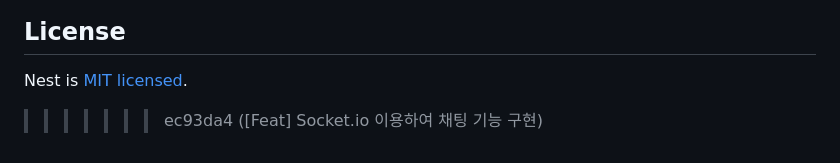
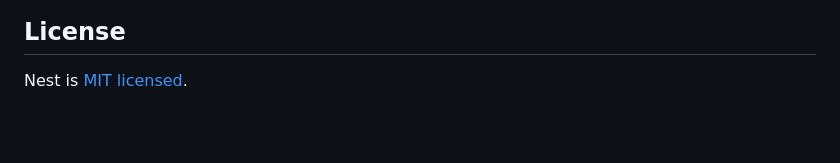
Before and after one commit to hyebinnn/socketio-practice, a Markdown page: README.md, the part around the change. GitHub-like rendering; blank space fills up the shorter version.

Commit message:
[Docs] README 내 충돌 이력 제거

```diff
--- a/README.md
+++ b/README.md
@@ -73,5 +73,3 @@ Nest is an MIT-licensed open source project. It can grow thanks to the sponsors
 ## License
 
 Nest is [MIT licensed](LICENSE).
-
-> > > > > > > ec93da4 ([Feat] Socket.io 이용하여 채팅 기능 구현)
```
